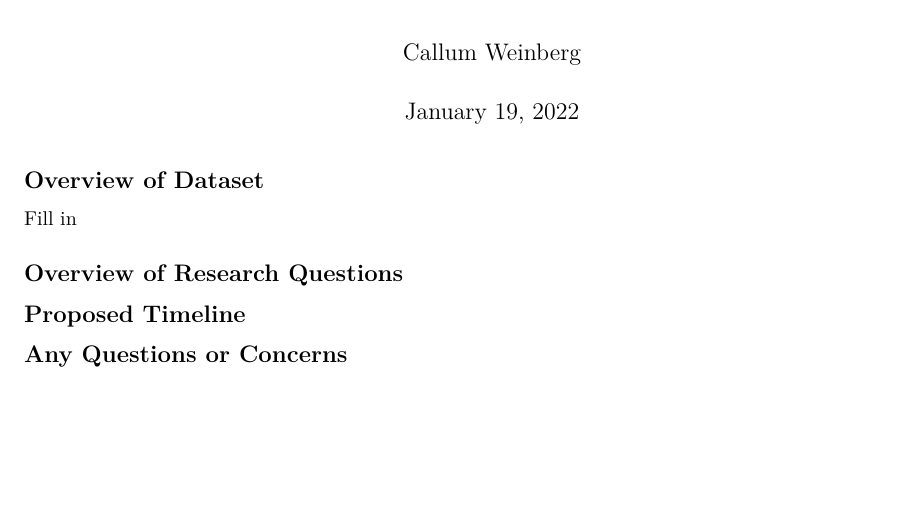
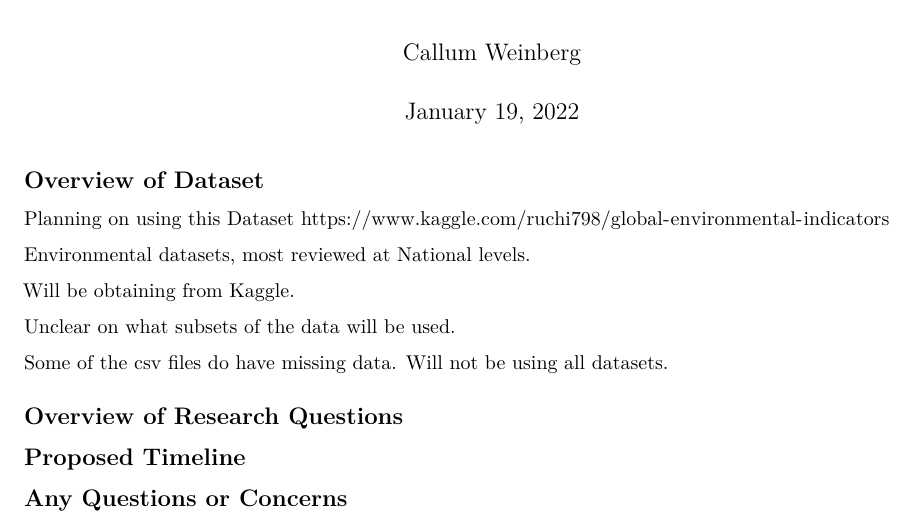
Before and after one commit to leoncw/PSTAT231_Final, an R Markdown document (Final_Project_Data_Memo_Broderick_Weinberg.Rmd): part of the page, cut so that both start at the same text, the shorter picture padded with empty space. Rendered offline with R 4.5, knitr and Pandoc, then LaTeX, with nearby package versions.

Commit message:
Update with Overiew of Dataset basics

```diff
--- a/Final_Project_Data_Memo_Broderick_Weinberg.Rmd
+++ b/Final_Project_Data_Memo_Broderick_Weinberg.Rmd
@@ -11,7 +11,16 @@ knitr::opts_chunk$set(echo = TRUE)
 
 ## Overview of Dataset
 
-Fill in
+Planning on using this Dataset
+https://www.kaggle.com/ruchi798/global-environmental-indicators
+
+Environmental datasets, most reviewed at National levels.
+
+Will be obtaining from Kaggle.
+
+Unclear on what subsets of the data will be used.
+
+Some of the csv files do have missing data. Will not be using all datasets.
 
 ## Overview of Research Questions
 
```
